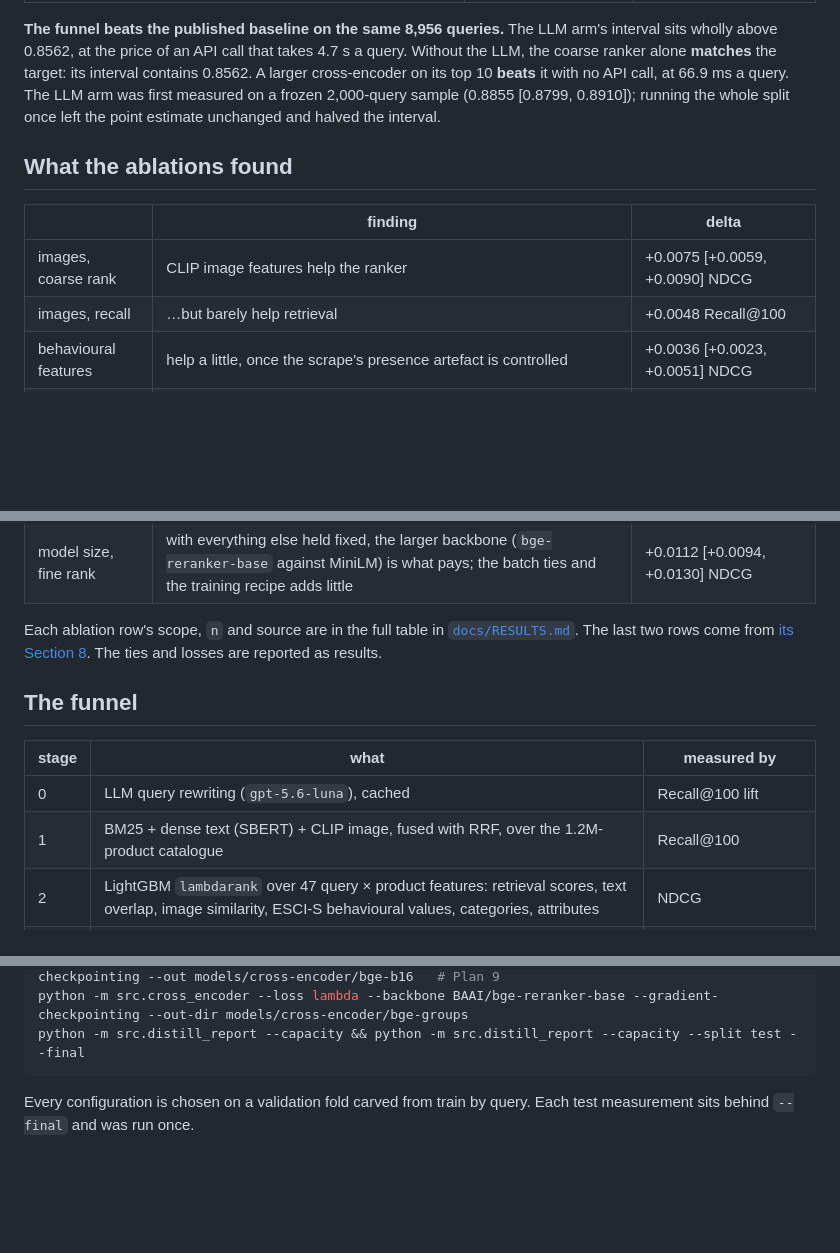
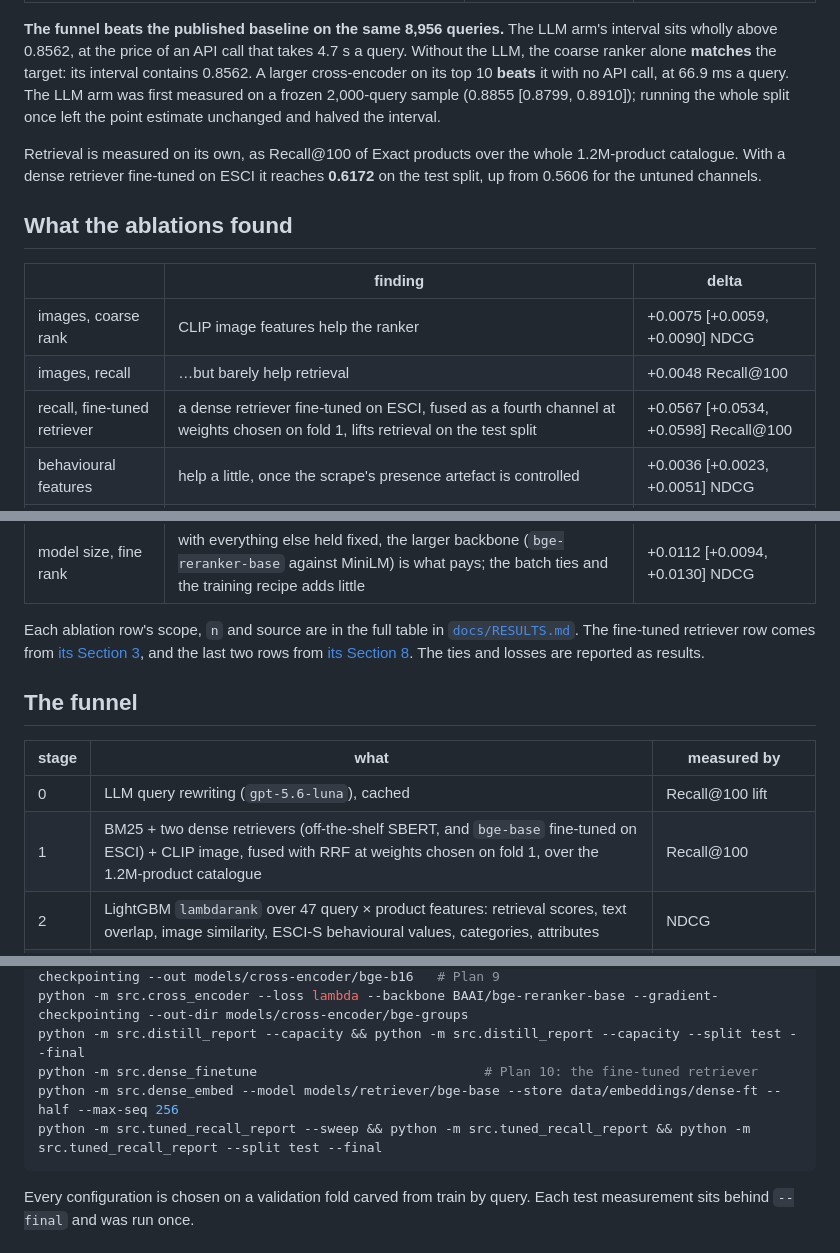
Before and after one commit to PhamHongPhuc2712/esci-multimodel-ltr, a Markdown page: README.md, 3 parts joined by grey strips. Drawn GitHub-style; blank space fills up the shorter version.

Commit message:
Write up the fine-tuned retriever's recall gain and close Plan 10

````diff
--- a/README.md
+++ b/README.md
@@ -33,12 +33,17 @@ target: its interval contains 0.8562. A larger cross-encoder on its top 10
 2,000-query sample (0.8855 [0.8799, 0.8910]); running the whole split once
 left the point estimate unchanged and halved the interval.
 
+Retrieval is measured on its own, as Recall@100 of Exact products over the
+whole 1.2M-product catalogue. With a dense retriever fine-tuned on ESCI it
+reaches **0.6172** on the test split, up from 0.5606 for the untuned channels.
+
 ## What the ablations found
 
 | | finding | delta |
 |---|---|---|
 | images, coarse rank | CLIP image features help the ranker | +0.0075 [+0.0059, +0.0090] NDCG |
 | images, recall | …but barely help retrieval | +0.0048 Recall@100 |
+| recall, fine-tuned retriever | a dense retriever fine-tuned on ESCI, fused as a fourth channel at weights chosen on fold 1, lifts retrieval on the test split | +0.0567 [+0.0534, +0.0598] Recall@100 |
 | behavioural features | help a little, once the scrape's presence artefact is controlled | +0.0036 [+0.0023, +0.0051] NDCG |
 | learning to rank | `lambdarank` beats pointwise classification | +0.0085 NDCG |
 | fine rank | the LLM buys about seven times the cross-encoder's gain at over two hundred times its latency | +0.0276 vs +0.0037 NDCG |
@@ -49,16 +54,17 @@ left the point estimate unchanged and halved the interval.
 | model size, fine rank | with everything else held fixed, the larger backbone (`bge-reranker-base` against MiniLM) is what pays; the batch ties and the training recipe adds little | +0.0112 [+0.0094, +0.0130] NDCG |
 
 Each ablation row's scope, `n` and source are in the full table in
-[`docs/RESULTS.md`](docs/RESULTS.md#4-the-ablation-table). The last two rows
-come from [its Section 8](docs/RESULTS.md#8-distilling-the-llm). The ties and losses
-are reported as results.
+[`docs/RESULTS.md`](docs/RESULTS.md#4-the-ablation-table). The fine-tuned
+retriever row comes from [its Section 3](docs/RESULTS.md#3-the-funnel-stage-by-stage),
+and the last two rows from [its Section 8](docs/RESULTS.md#8-distilling-the-llm).
+The ties and losses are reported as results.
 
 ## The funnel
 
 | stage | what | measured by |
 |---|---|---|
 | 0 | LLM query rewriting (`gpt-5.6-luna`), cached | Recall@100 lift |
-| 1 | BM25 + dense text (SBERT) + CLIP image, fused with RRF, over the 1.2M-product catalogue | Recall@100 |
+| 1 | BM25 + two dense retrievers (off-the-shelf SBERT, and `bge-base` fine-tuned on ESCI) + CLIP image, fused with RRF at weights chosen on fold 1, over the 1.2M-product catalogue | Recall@100 |
 | 2 | LightGBM `lambdarank` over 47 query × product features: retrieval scores, text overlap, image similarity, ESCI-S behavioural values, categories, attributes | NDCG |
 | 3 | fine-tuned `ms-marco-MiniLM-L6-v2` cross-encoder, or an LLM listwise call, re-ranking Stage 2's top 10 | NDCG, latency, tokens |
 | 4 | fixed-weight RRF, a learned combiner, or a per-query selector over the three stages | NDCG against each stage alone |
@@ -132,6 +138,9 @@ python -m src.distill_report --split test --final --arms stage2+ce_windows stage
 python -m src.distill --target labels --init BAAI/bge-reranker-base --batch-size 16 --gradient-checkpointing --out models/cross-encoder/bge-b16   # Plan 9
 python -m src.cross_encoder --loss lambda --backbone BAAI/bge-reranker-base --gradient-checkpointing --out-dir models/cross-encoder/bge-groups
 python -m src.distill_report --capacity && python -m src.distill_report --capacity --split test --final
+python -m src.dense_finetune                             # Plan 10: the fine-tuned retriever
+python -m src.dense_embed --model models/retriever/bge-base --store data/embeddings/dense-ft --half --max-seq 256
+python -m src.tuned_recall_report --sweep && python -m src.tuned_recall_report && python -m src.tuned_recall_report --split test --final
 ```
 
 Every configuration is chosen on a validation fold carved from train by query.
````
Also changed, not shown: other parts of README.md (+1 -1 lines), docs/RESULTS.md (+46 -3 lines).
